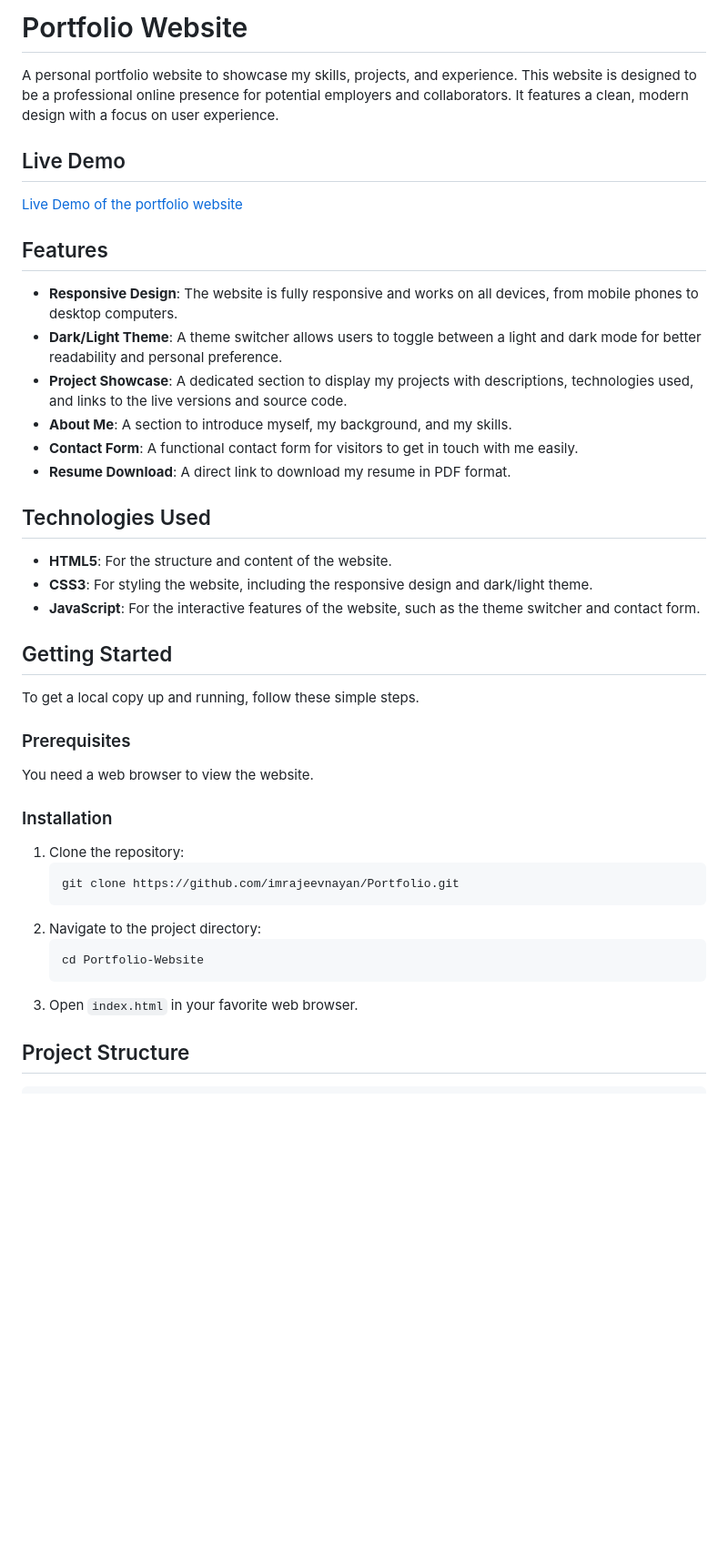
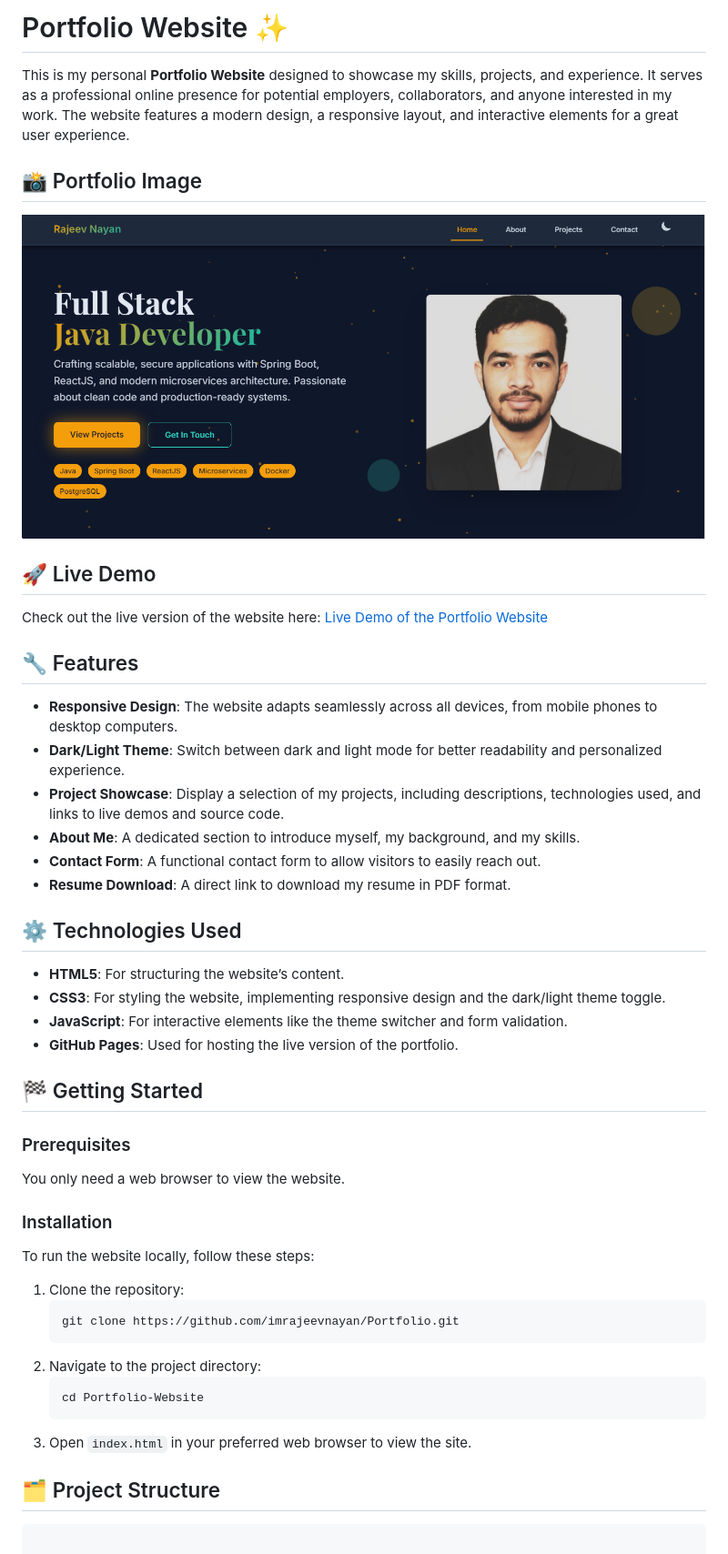
Before and after one commit to imrajeevnayan/Portfolio-Website, a Markdown page: README.md, the part around the change printed below. Shown: that part at 91% size. Drawn GitHub-style; pictures changed too: resources/hero-image.png; blank space fills up the shorter version.

`````diff
--- a/README.md
+++ b/README.md
@@ -1,47 +1,54 @@
-# Portfolio Website
+# Portfolio Website ✨
 
-A personal portfolio website to showcase my skills, projects, and experience. This website is designed to be a professional online presence for potential employers and collaborators. It features a clean, modern design with a focus on user experience.
+This is my personal **Portfolio Website** designed to showcase my skills, projects, and experience. It serves as a professional online presence for potential employers, collaborators, and anyone interested in my work. The website features a modern design, a responsive layout, and interactive elements for a great user experience.
 
-## Live Demo
+## 📸 Portfolio Image
 
-[Live Demo of the portfolio website](https://imrajeevnayan.github.io/Portfolio/)
+![Portfolio Image](./resources/hero-image.png)
 
-## Features
+## 🚀 Live Demo
 
-*   **Responsive Design**: The website is fully responsive and works on all devices, from mobile phones to desktop computers.
-*   **Dark/Light Theme**: A theme switcher allows users to toggle between a light and dark mode for better readability and personal preference.
-*   **Project Showcase**: A dedicated section to display my projects with descriptions, technologies used, and links to the live versions and source code.
-*   **About Me**: A section to introduce myself, my background, and my skills.
-*   **Contact Form**: A functional contact form for visitors to get in touch with me easily.
-*   **Resume Download**: A direct link to download my resume in PDF format.
+Check out the live version of the website here:
+[Live Demo of the Portfolio Website](https://imrajeevnayan.github.io/Portfolio/)
 
-## Technologies Used
+## 🔧 Features
 
-*   **HTML5**: For the structure and content of the website.
-*   **CSS3**: For styling the website, including the responsive design and dark/light theme.
-*   **JavaScript**: For the interactive features of the website, such as the theme switcher and contact form.
+- **Responsive Design**: The website adapts seamlessly across all devices, from mobile phones to desktop computers.
+- **Dark/Light Theme**: Switch between dark and light mode for better readability and personalized experience.
+- **Project Showcase**: Display a selection of my projects, including descriptions, technologies used, and links to live demos and source code.
+- **About Me**: A dedicated section to introduce myself, my background, and my skills.
+- **Contact Form**: A functional contact form to allow visitors to easily reach out.
+- **Resume Download**: A direct link to download my resume in PDF format.
 
-## Getting Started
+## ⚙️ Technologies Used
 
-To get a local copy up and running, follow these simple steps.
+- **HTML5**: For structuring the website’s content.
+- **CSS3**: For styling the website, implementing responsive design and the dark/light theme toggle.
+- **JavaScript**: For interactive elements like the theme switcher and form validation.
+- **GitHub Pages**: Used for hosting the live version of the portfolio.
+
+## 🏁 Getting Started
 
 ### Prerequisites
 
-You need a web browser to view the website.
+You only need a web browser to view the website.
 
 ### Installation
 
-1.  Clone the repository:
-    ```sh
+To run the website locally, follow these steps:
+
+1. Clone the repository:
+    ```bash
     git clone https://github.com/imrajeevnayan/Portfolio.git
     ```
-2.  Navigate to the project directory:
-    ```sh
+2. Navigate to the project directory:
+    ```bash
     cd Portfolio-Website
     ```
-3.  Open `index.html` in your favorite web browser.
+3. Open `index.html` in your preferred web browser to view the site.
 
-## Project Structure
+## 🗂️ Project Structure
 
-```
+````
+
 .
`````
Also changed, not shown: other parts of README.md (+48 -57 lines), 1 other file.
